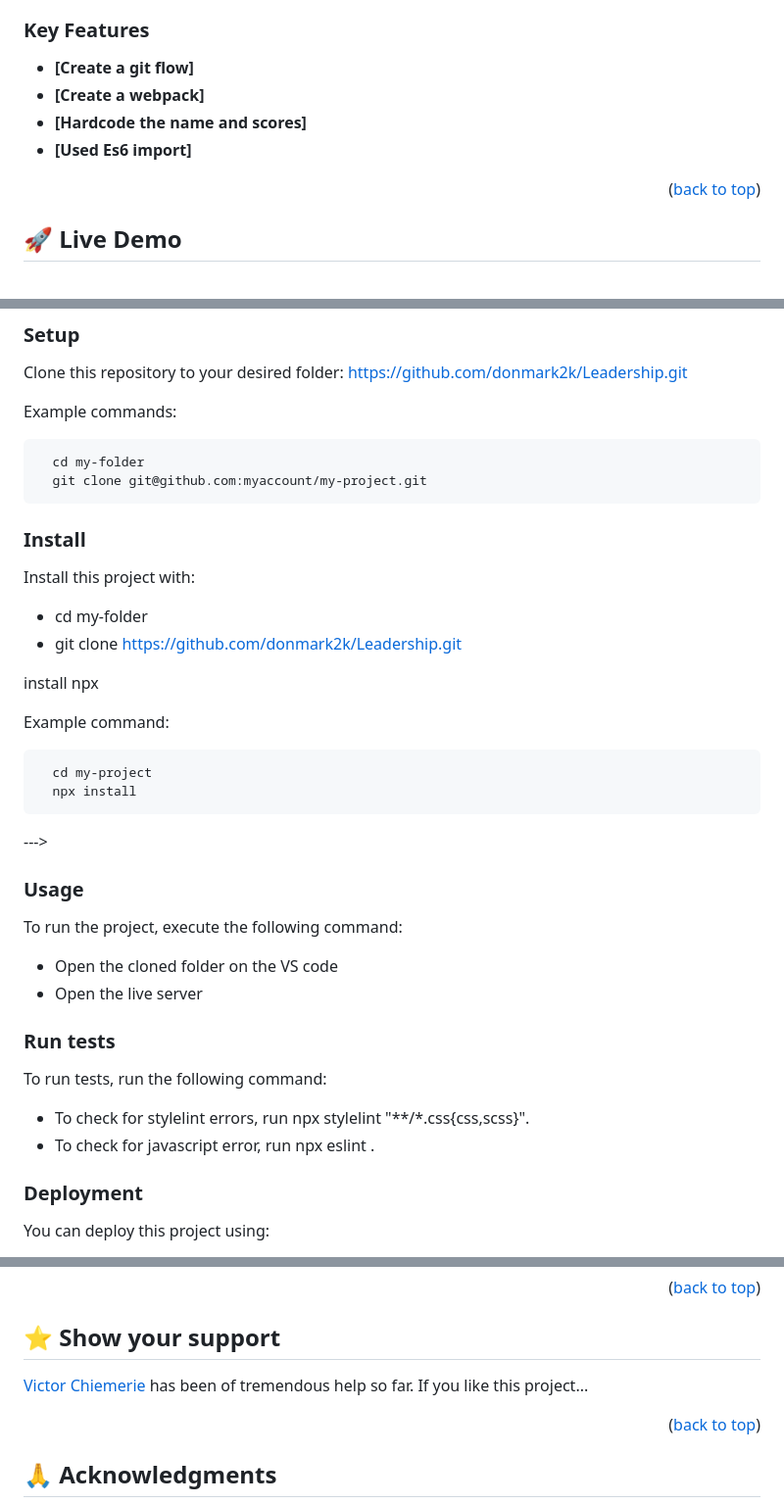
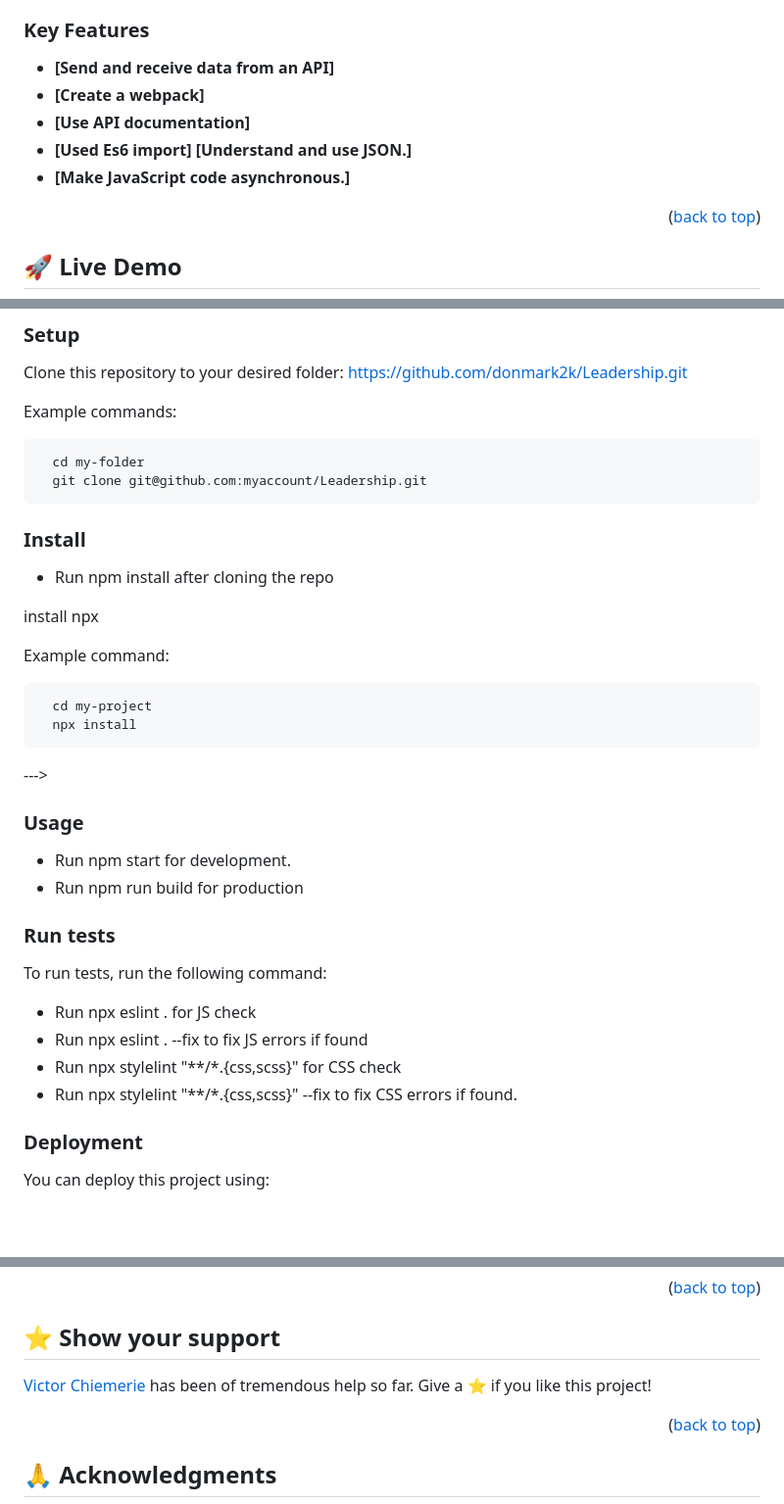
Before and after one commit to Donmark2k/leaderboard, a Markdown page: README.md, 3 parts joined by grey strips. Shown: that part at 98% size. GitHub-like rendering; blank space fills up the shorter version.

````diff
--- a/README.md
+++ b/README.md
@@ -103,10 +103,12 @@ After you're finished please remove all the comments and instructions!
 ### Key Features <a name="key-features"></a>
 
 
-- **[Create a git flow]**
+- **[Send and receive data from an API]**
 - **[Create a webpack]**
-- **[Hardcode the name and scores]**
+- **[Use API documentation]**
 - **[Used Es6 import]**
+ **[Understand and use JSON.]**
+- **[Make JavaScript code asynchronous.]**
 
 
 <p align="right">(<a href="#readme-top">back to top</a>)</p>
@@ -154,14 +156,12 @@ Example commands:
 
 ```sh
   cd my-folder
-  git clone git@github.com:myaccount/my-project.git
+  git clone git@github.com:myaccount/Leadership.git
 ```
 
 ### Install
 
-Install this project with:
-- cd my-folder
--  git clone https://github.com/donmark2k/Leadership.git
+- Run npm install after cloning the repo
 
 install npx
 
@@ -175,10 +175,8 @@ Example command:
 
 ### Usage
 
-To run the project, execute the following command:
-- Open the cloned folder on the VS code
-- Open the live server
-
+- Run npm start for development.
+- Run npm run build for production
 
 <!--
 Example command:
@@ -191,9 +189,10 @@ Example command:
 ### Run tests
 
 To run tests, run the following command:
-- To check for stylelint errors, run npx stylelint "**/*.css{css,scss}".
-- To check for javascript error, run npx eslint .
-
+- Run npx eslint . for JS check
+- Run npx eslint . --fix to fix JS errors if found
+- Run npx stylelint "**/*.{css,scss}" for CSS check
+- Run npx stylelint "**/*.{css,scss}" --fix to fix CSS errors if found.
 <!--
 Example command:
 
@@ -257,7 +256,7 @@ Feel free to check the [issues page](../../issues/).
 ## ⭐️ Show your support <a name="support"></a>
 
 [Victor Chiemerie](https://github.com/Victor-chiemerie) has been of tremendous help so far.
-If you like this project...
+Give a ⭐️ if you like this project!
 
 <p align="right">(<a href="#readme-top">back to top</a>)</p>
 
````
